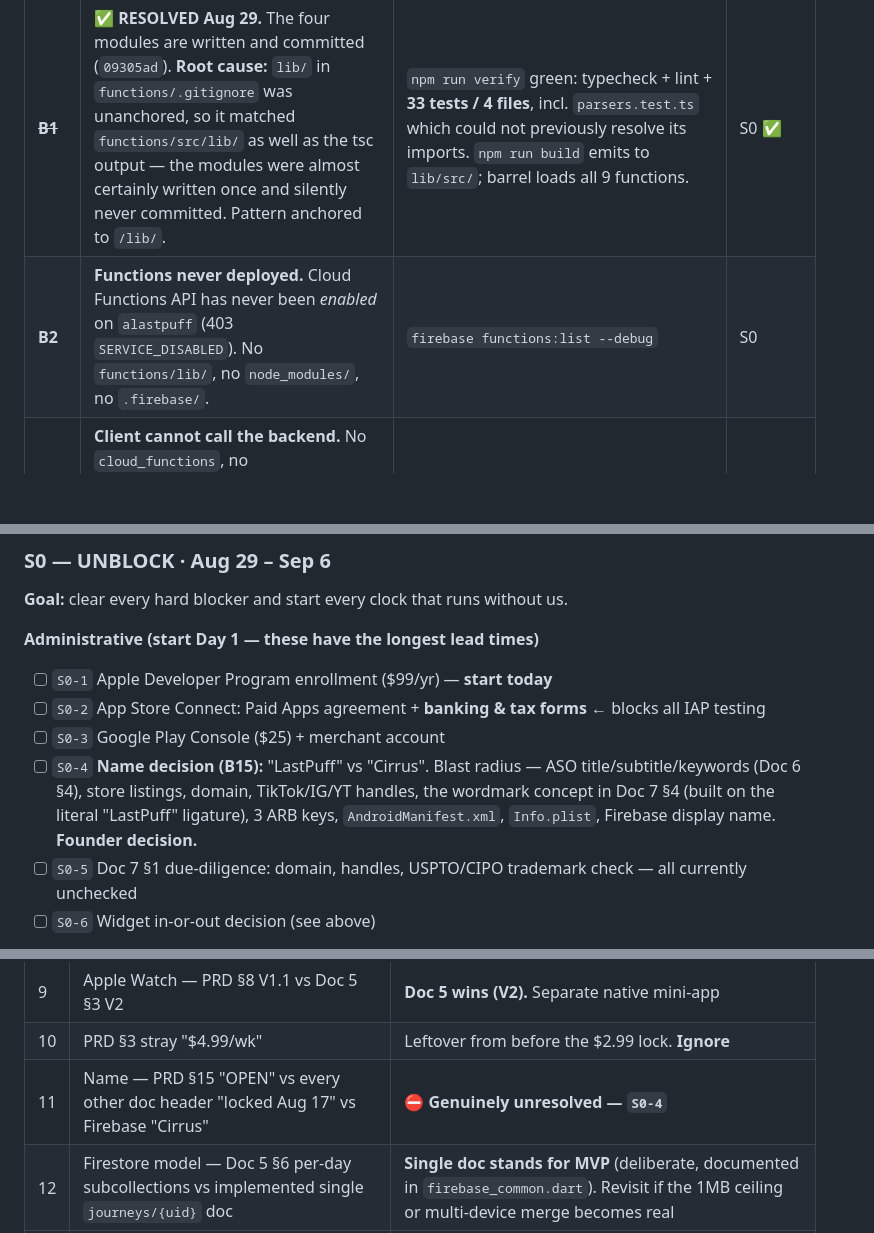
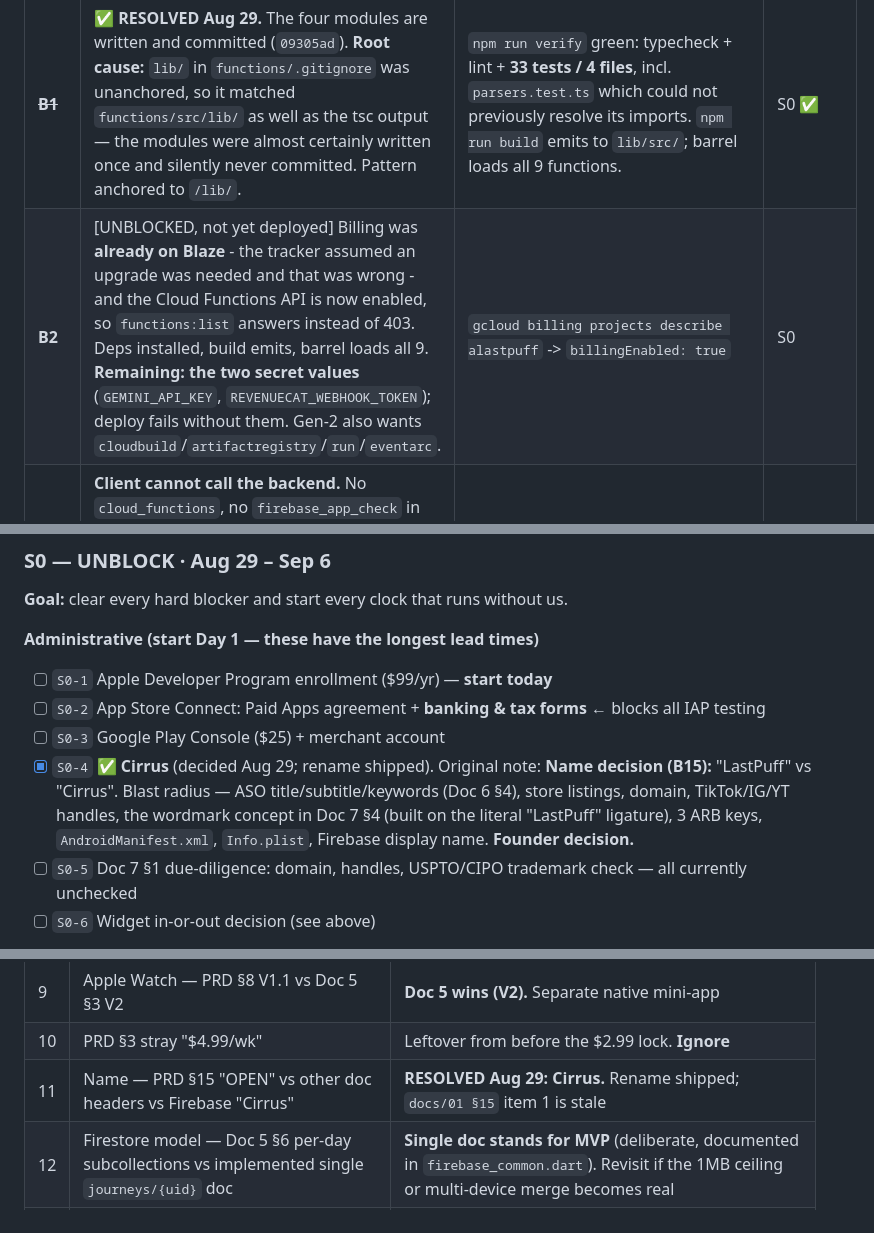
Before and after one commit to CodingWithTashi/cirrus, a Markdown page: docs/08_Sprint_Tracker.md, 3 parts joined by grey strips. GitHub-like rendering; blank space fills up the shorter version.

```diff
--- a/docs/08_Sprint_Tracker.md
+++ b/docs/08_Sprint_Tracker.md
@@ -105,7 +105,7 @@ Doc 6 §1 treats **10–20K downloads in January alone** as the peak-effort targ
 | ID | Blocker | Evidence | Sprint |
 |---|---|---|---|
 | ~~**B1**~~ | ✅ **RESOLVED Aug 29.** The four modules are written and committed (`09305ad`). **Root cause:** `lib/` in `functions/.gitignore` was unanchored, so it matched `functions/src/lib/` as well as the tsc output — the modules were almost certainly written once and silently never committed. Pattern anchored to `/lib/`. | `npm run verify` green: typecheck + lint + **33 tests / 4 files**, incl. `parsers.test.ts` which could not previously resolve its imports. `npm run build` emits to `lib/src/`; barrel loads all 9 functions. | S0 ✅ |
-| **B2** | **Functions never deployed.** Cloud Functions API has never been *enabled* on `alastpuff` (403 `SERVICE_DISABLED`). No `functions/lib/`, no `node_modules/`, no `.firebase/`. | `firebase functions:list --debug` | S0 |
+| **B2** | [UNBLOCKED, not yet deployed] Billing was **already on Blaze** - the tracker assumed an upgrade was needed and that was wrong - and the Cloud Functions API is now enabled, so `functions:list` answers instead of 403. Deps installed, build emits, barrel loads all 9. **Remaining: the two secret values** (`GEMINI_API_KEY`, `REVENUECAT_WEBHOOK_TOKEN`); deploy fails without them. Gen-2 also wants `cloudbuild`/`artifactregistry`/`run`/`eventarc`. | `gcloud billing projects describe alastpuff` -> `billingEnabled: true` | S0 |
 | **B3** | **Client cannot call the backend.** No `cloud_functions`, no `firebase_app_check` in `pubspec.yaml`; zero `httpsCallable` in `lib/`. All 5 callables set `enforceAppCheck: true` and would reject the app anyway. | `pubspec.yaml`, import grep | S1 |
 | **B4** | **No billing SDK.** No RevenueCat / Superwall / `in_app_purchase`. Paywall is 634 lines of non-transacting UI; "premium" is a client-written enum in the user's *own* Firestore doc; "restore purchases" is a snackbar. | `paywall_screens.dart`, `journey_store.dart:344`, `settings_screens.dart:267` | S1 |
 | **B5** | **Community + Coach fake in production.** Their providers have no `switch` on `backendModeProvider` → `FakeCommunityApi`/`FakeCoachApi` on a real phone, over memory that resets on restart. The "AI coach" is `if (text.contains('crav'))` over 18 canned templates. | `lib/data/stores/providers.dart:59-87` | S2, S3 |
@@ -166,7 +167,7 @@ Doc 3 marks the lock-screen widget founder-locked for MVP. It is the only MVP it
 - [ ] `S0-1` Apple Developer Program enrollment ($99/yr) — **start today**
 - [ ] `S0-2` App Store Connect: Paid Apps agreement + **banking & tax forms** ← blocks all IAP testing
 - [ ] `S0-3` Google Play Console ($25) + merchant account
-- [ ] `S0-4` **Name decision (B15):** "LastPuff" vs "Cirrus". Blast radius — ASO title/subtitle/keywords (Doc 6 §4), store listings, domain, TikTok/IG/YT handles, the wordmark concept in Doc 7 §4 (built on the literal "LastPuff" ligature), 3 ARB keys, `AndroidManifest.xml`, `Info.plist`, Firebase display name. **Founder decision.**
+- [x] `S0-4` ✅ **Cirrus** (decided Aug 29; rename shipped). Original note: **Name decision (B15):** "LastPuff" vs "Cirrus". Blast radius — ASO title/subtitle/keywords (Doc 6 §4), store listings, domain, TikTok/IG/YT handles, the wordmark concept in Doc 7 §4 (built on the literal "LastPuff" ligature), 3 ARB keys, `AndroidManifest.xml`, `Info.plist`, Firebase display name. **Founder decision.**
 - [ ] `S0-5` Doc 7 §1 due-diligence: domain, handles, USPTO/CIPO trademark check — all currently unchecked
 - [ ] `S0-6` Widget in-or-out decision (see above)
 
@@ -355,7 +356,7 @@ Resolutions already in code (from `CLAUDE.md`) plus contradictions found across
 | 8 | `taperRecalc` window — Doc 5 §7 "trailing 7-day" vs Doc 3 §3.3 "trailing 3 days" | **Doc 3 wins** — its math is the buildable one and matches `taperEngine.ts` |
 | 9 | Apple Watch — PRD §8 V1.1 vs Doc 5 §3 V2 | **Doc 5 wins (V2).** Separate native mini-app |
 | 10 | PRD §3 stray "$4.99/wk" | Leftover from before the $2.99 lock. **Ignore** |
-| 11 | Name — PRD §15 "OPEN" vs every other doc header "locked Aug 17" vs Firebase "Cirrus" | **⛔ Genuinely unresolved — `S0-4`** |
+| 11 | Name — PRD §15 "OPEN" vs other doc headers vs Firebase "Cirrus" | **RESOLVED Aug 29: Cirrus.** Rename shipped; `docs/01 §15` item 1 is stale |
 | 12 | Firestore model — Doc 5 §6 per-day subcollections vs implemented single `journeys/{uid}` doc | **Single doc stands for MVP** (deliberate, documented in `firebase_common.dart`). Revisit if the 1MB ceiling or multi-device merge becomes real |
 | 13 | Buddy system — Doc 3 §7/§9 assume it; `functions/README.md` says descoped Aug 2026 | **Descoped.** Buddy UI exists (`lib/features/buddy/`) but has no backend. Decide in S3 whether to hide it |
 
```
Also changed, not shown: other parts of docs/08_Sprint_Tracker.md (+6 -5 lines).
